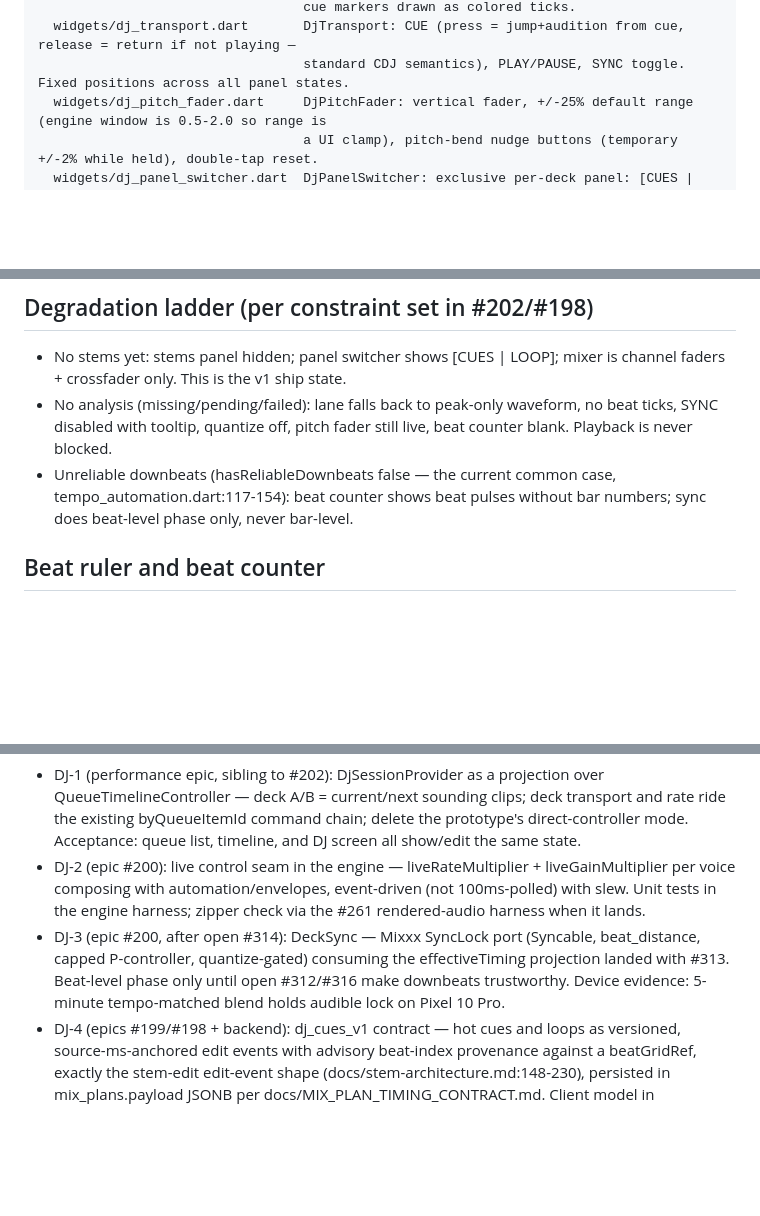
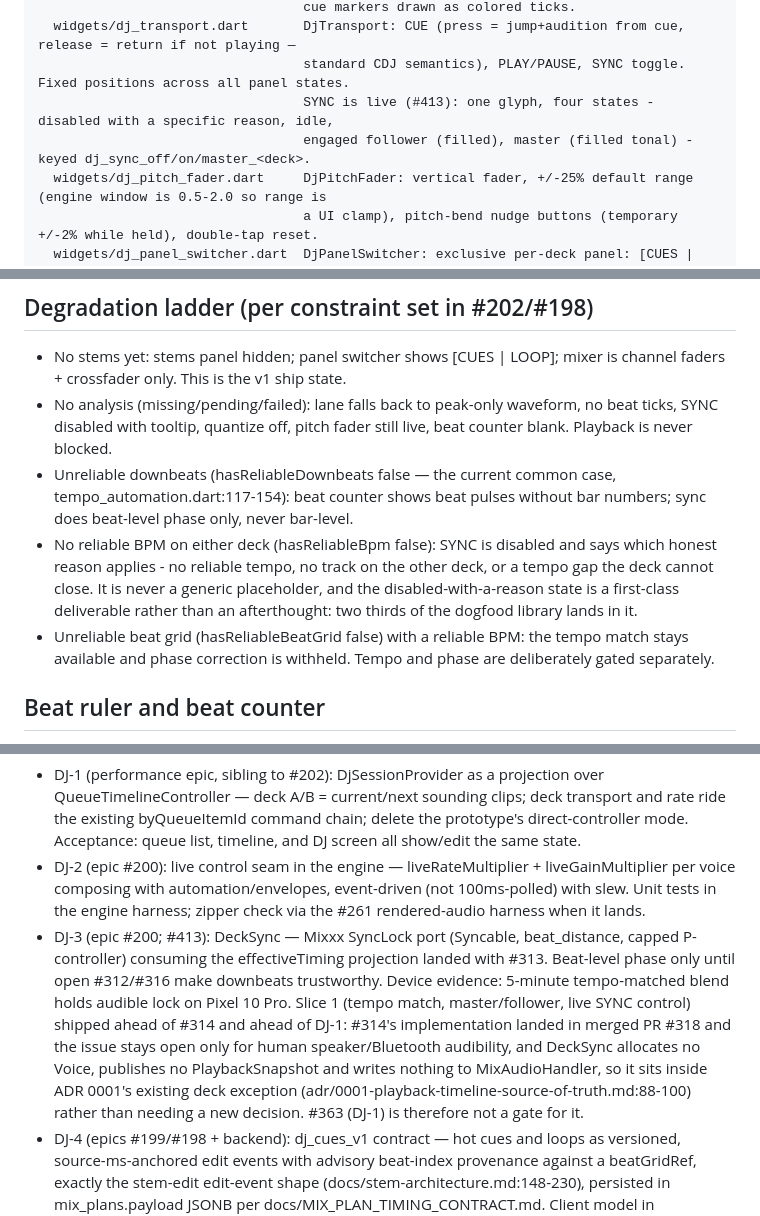
Before and after one commit to donovan-yohan/open-music-player, a Markdown page: docs/dj-deck-spec.md, 3 parts joined by grey strips. Drawn GitHub-style; blank space fills up the shorter version.

```diff
--- a/docs/dj-deck-spec.md
+++ b/docs/dj-deck-spec.md
@@ -161,6 +209,8 @@ client/lib/features/dj/
                                   cue markers drawn as colored ticks.
   widgets/dj_transport.dart       DjTransport: CUE (press = jump+audition from cue, release = return if not playing —
                                   standard CDJ semantics), PLAY/PAUSE, SYNC toggle. Fixed positions across all panel states.
+                                  SYNC is live (#413): one glyph, four states - disabled with a specific reason, idle,
+                                  engaged follower (filled), master (filled tonal) - keyed dj_sync_off/on/master_<deck>.
   widgets/dj_pitch_fader.dart     DjPitchFader: vertical fader, +/-25% default range (engine window is 0.5-2.0 so range is
                                   a UI clamp), pitch-bend nudge buttons (temporary +/-2% while held), double-tap reset.
   widgets/dj_panel_switcher.dart  DjPanelSwitcher: exclusive per-deck panel: [CUES | LOOP | STEMS]; loud selected state.
@@ -187,6 +237,8 @@ client/lib/features/dj/
 - No stems yet: stems panel hidden; panel switcher shows [CUES | LOOP]; mixer is channel faders + crossfader only. This is the v1 ship state.
 - No analysis (missing/pending/failed): lane falls back to peak-only waveform, no beat ticks, SYNC disabled with tooltip, quantize off, pitch fader still live, beat counter blank. Playback is never blocked.
 - Unreliable downbeats (hasReliableDownbeats false — the current common case, tempo_automation.dart:117-154): beat counter shows beat pulses without bar numbers; sync does beat-level phase only, never bar-level.
+- No reliable BPM on either deck (hasReliableBpm false): SYNC is disabled and says which honest reason applies - no reliable tempo, no track on the other deck, or a tempo gap the deck cannot close. It is never a generic placeholder, and the disabled-with-a-reason state is a first-class deliverable rather than an afterthought: two thirds of the dogfood library lands in it.
+- Unreliable beat grid (hasReliableBeatGrid false) with a reliable BPM: the tempo match stays available and phase correction is withheld. Tempo and phase are deliberately gated separately.
 
 ## Beat ruler and beat counter
 
@@ -272,7 +324,7 @@ Documentation reconciliation: this performance-screen direction deliberately use
 
 - DJ-1 (performance epic, sibling to #202): DjSessionProvider as a projection over QueueTimelineController — deck A/B = current/next sounding clips; deck transport and rate ride the existing byQueueItemId command chain; delete the prototype's direct-controller mode. Acceptance: queue list, timeline, and DJ screen all show/edit the same state.
 - DJ-2 (epic #200): live control seam in the engine — liveRateMultiplier + liveGainMultiplier per voice composing with automation/envelopes, event-driven (not 100ms-polled) with slew. Unit tests in the engine harness; zipper check via the #261 rendered-audio harness when it lands.
-- DJ-3 (epic #200, after open #314): DeckSync — Mixxx SyncLock port (Syncable, beat_distance, capped P-controller, quantize-gated) consuming the effectiveTiming projection landed with #313. Beat-level phase only until open #312/#316 make downbeats trustworthy. Device evidence: 5-minute tempo-matched blend holds audible lock on Pixel 10 Pro.
+- DJ-3 (epic #200; #413): DeckSync — Mixxx SyncLock port (Syncable, beat_distance, capped P-controller) consuming the effectiveTiming projection landed with #313. Beat-level phase only until open #312/#316 make downbeats trustworthy. Device evidence: 5-minute tempo-matched blend holds audible lock on Pixel 10 Pro. Slice 1 (tempo match, master/follower, live SYNC control) shipped ahead of #314 and ahead of DJ-1: #314's implementation landed in merged PR #318 and the issue stays open only for human speaker/Bluetooth audibility, and DeckSync allocates no Voice, publishes no PlaybackSnapshot and writes nothing to MixAudioHandler, so it sits inside ADR 0001's existing deck exception (adr/0001-playback-timeline-source-of-truth.md:88-100) rather than needing a new decision. #363 (DJ-1) is therefore not a gate for it.
 - DJ-4 (epics #199/#198 + backend): dj_cues_v1 contract — hot cues and loops as versioned, source-ms-anchored edit events with advisory beat-index provenance against a beatGridRef, exactly the stem-edit edit-event shape (docs/stem-architecture.md:148-230), persisted in mix_plans.payload JSONB per docs/MIX_PLAN_TIMING_CONTRACT.md. Client model in models/dj_hot_cue.dart; backend accepts opaque payload (schema doc update only).
 - DJ-5 (epic #198): painter cue/loop marker layer — extend _paintMusicalMarkers/timelineWaveformMarkerXs with a cue lane (colored flags) and loop-region shading; first extract snapSourceMsToMusicalGrid and its grid-snap siblings from stacked_waveform_timeline.dart into a shared module, then use that module for DjHotCuePads + DjLoopPanel quantized triggers.
 - DJ-6 (epic #199): crossfader curves — equal-power default, constant-gain and sharp-cut options; setting persisted with AudioPlaybackDefaults; double-tap center reset.
```
Also changed, not shown: other parts of docs/dj-deck-spec.md (+55 -7 lines).
